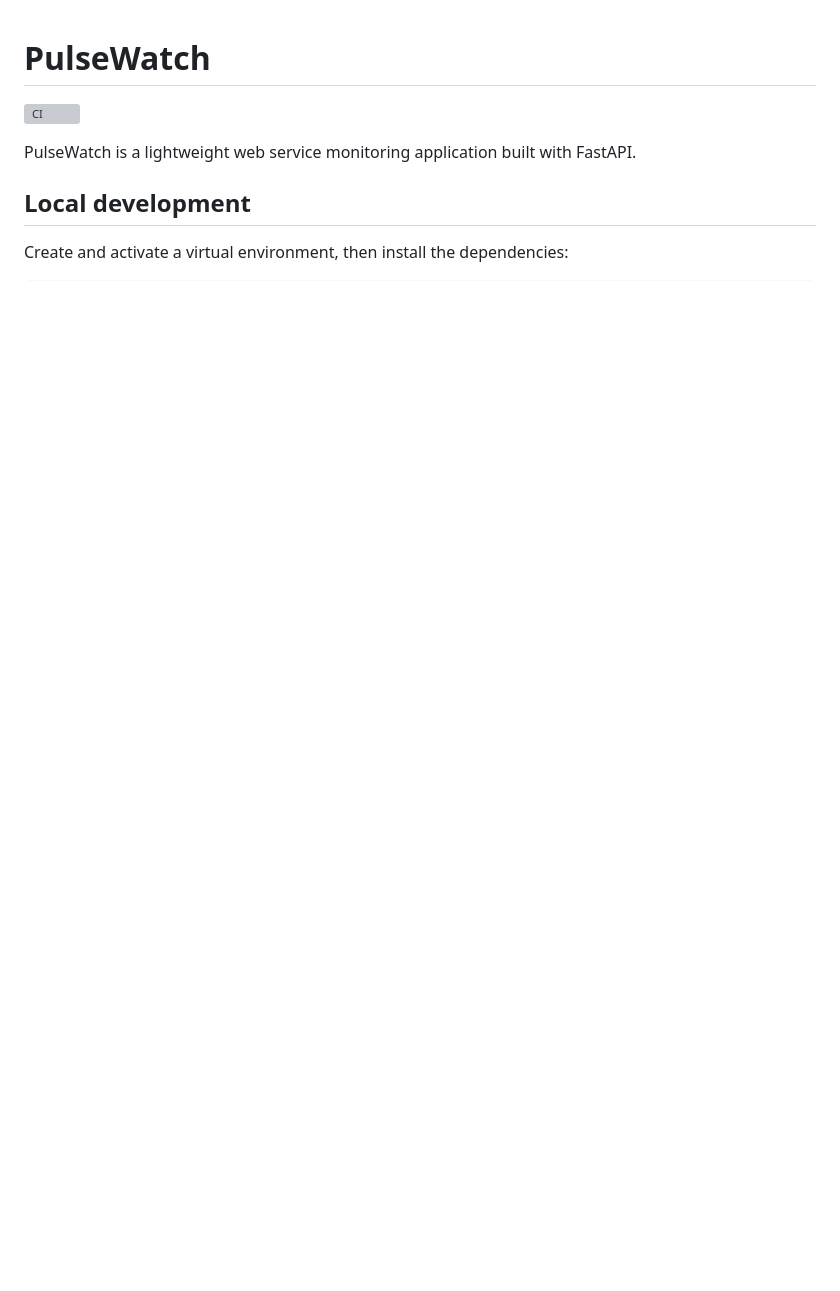
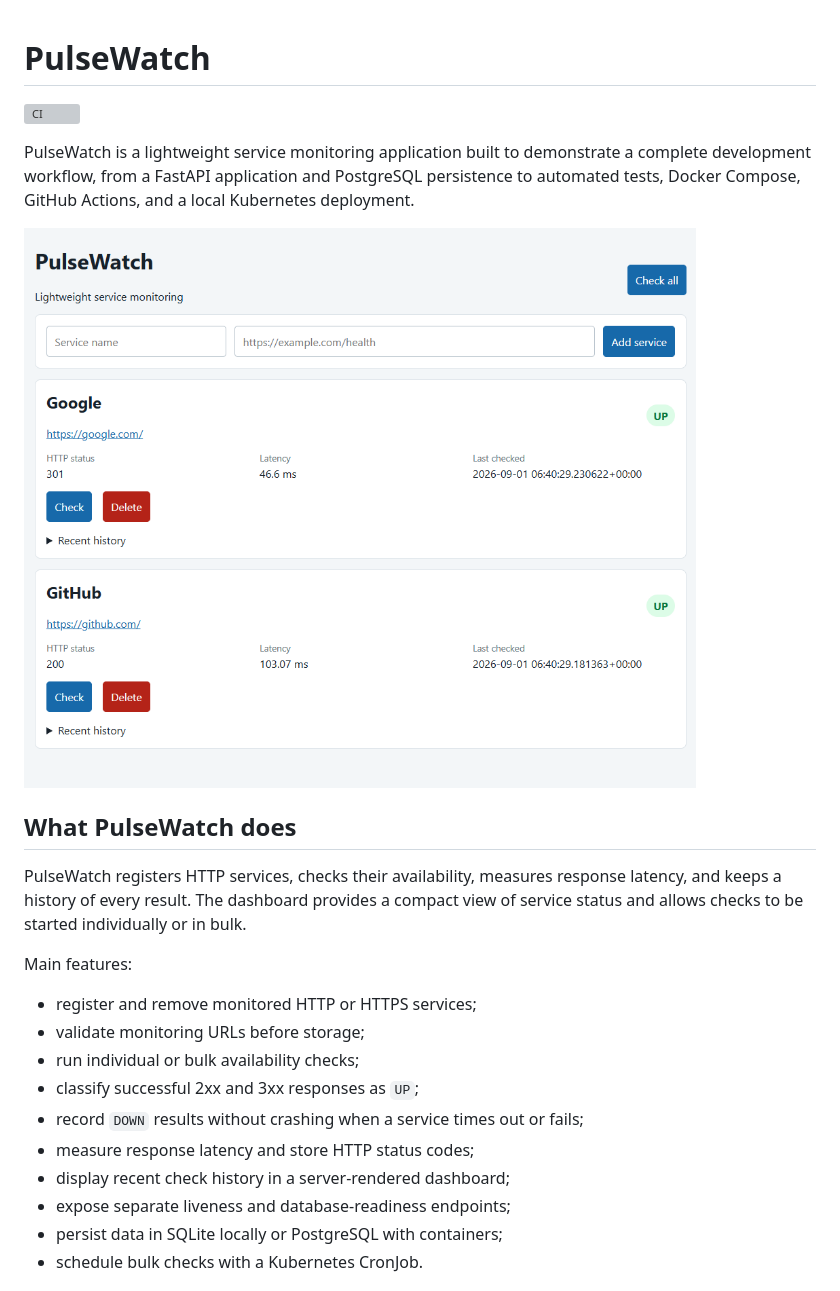
Before and after one commit to yassinewasel/pulsewatch, a Markdown page: README.md, the part around one of its changes. Rendered like a GitHub page; pictures changed too: docs/screenshots/dashboard.png (added); blank space fills up the shorter version; grey boxes are pictures that could not be loaded.

```diff
--- a/README.md
+++ b/README.md
@@ -2,8 +2,24 @@
 
 [![CI](https://github.com/yassinewasel/pulsewatch/actions/workflows/ci.yml/badge.svg)](https://github.com/yassinewasel/pulsewatch/actions/workflows/ci.yml)
 
-PulseWatch is a lightweight web service monitoring application built with FastAPI.
+PulseWatch is a lightweight service monitoring application built to demonstrate a complete development workflow, from a FastAPI application and PostgreSQL persistence to automated tests, Docker Compose, GitHub Actions, and a local Kubernetes deployment.
 
-## Local development
+![PulseWatch monitoring dashboard](docs/screenshots/dashboard.png)
 
-Create and activate a virtual environment, then install the dependencies:
+## What PulseWatch does
+
+PulseWatch registers HTTP services, checks their availability, measures response latency, and keeps a history of every result. The dashboard provides a compact view of service status and allows checks to be started individually or in bulk.
+
+Main features:
+
+- register and remove monitored HTTP or HTTPS services;
+- validate monitoring URLs before storage;
+- run individual or bulk availability checks;
+- classify successful 2xx and 3xx responses as `UP`;
+- record `DOWN` results without crashing when a service times out or fails;
+- measure response latency and store HTTP status codes;
+- display recent check history in a server-rendered dashboard;
+- expose separate liveness and database-readiness endpoints;
+- persist data in SQLite locally or PostgreSQL with containers;
+- schedule bulk checks with a Kubernetes CronJob.
+
```
Also changed, not shown: other parts of README.md (+100 -35 lines), docs/screenshots/docker-compose.png (added), docs/screenshots/kubernetes.png (added).
